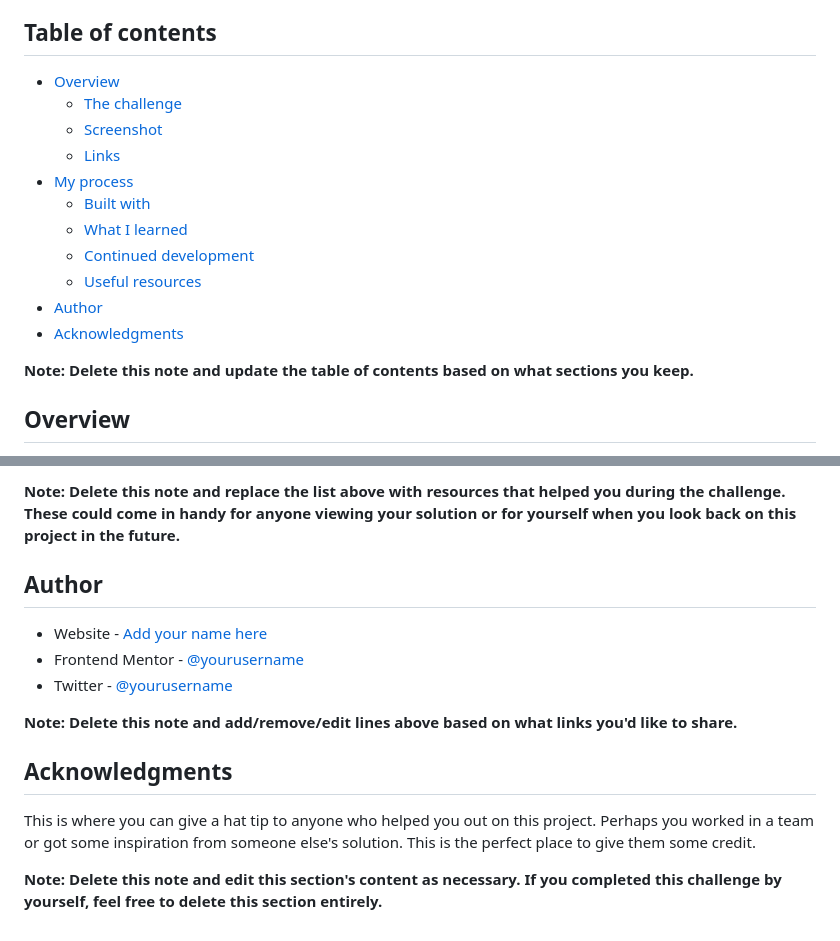
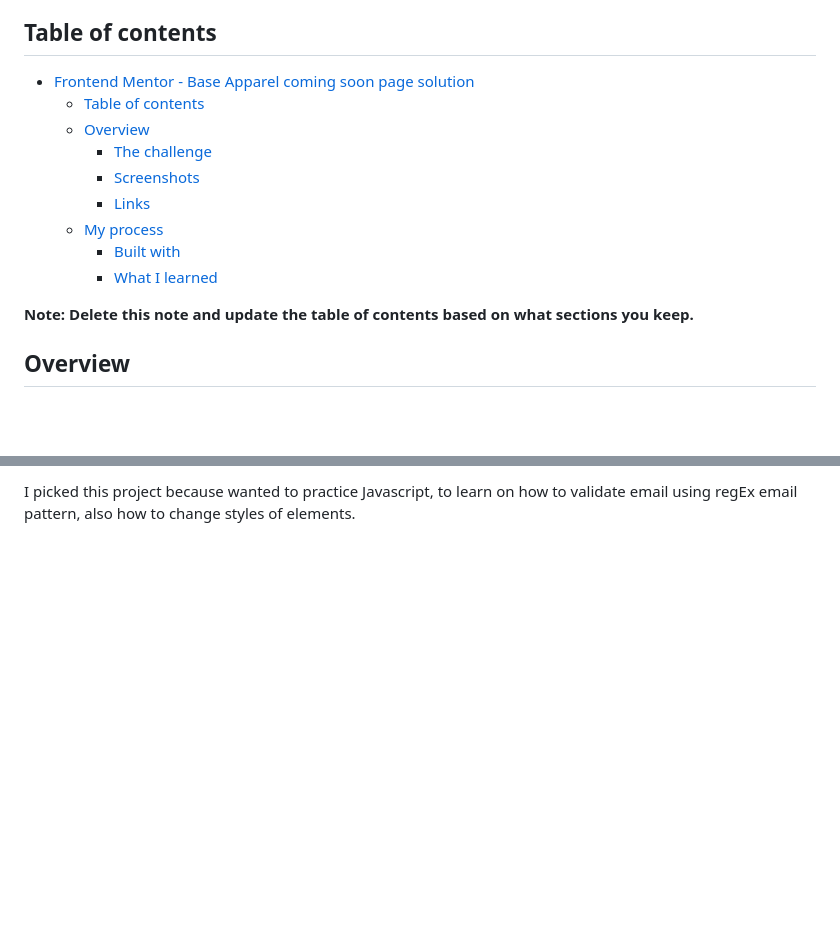
Before and after one commit to lingal/Coming-soon-page, a Markdown page: README-template.md, 2 parts joined by grey strips. Drawn GitHub-style; blank space fills up the shorter version.

```diff
--- a/README-template.md
+++ b/README-template.md
@@ -4,17 +4,15 @@ This is a solution to the [Base Apparel coming soon page challenge on Frontend M
 
 ## Table of contents
 
-- [Overview](#overview)
-  - [The challenge](#the-challenge)
-  - [Screenshot](#screenshot)
-  - [Links](#links)
-- [My process](#my-process)
-  - [Built with](#built-with)
-  - [What I learned](#what-i-learned)
-  - [Continued development](#continued-development)
-  - [Useful resources](#useful-resources)
-- [Author](#author)
-- [Acknowledgments](#acknowledgments)
+- [Frontend Mentor - Base Apparel coming soon page solution](#frontend-mentor---base-apparel-coming-soon-page-solution)
+  - [Table of contents](#table-of-contents)
+  - [Overview](#overview)
+    - [The challenge](#the-challenge)
+    - [Screenshots](#screenshots)
+    - [Links](#links)
+  - [My process](#my-process)
+    - [Built with](#built-with)
+    - [What I learned](#what-i-learned)
 
 **Note: Delete this note and update the table of contents based on what sections you keep.**
 
@@ -100,15 +54 @@ Use this section to outline areas that you want to continue focusing on in futur
-**Note: Delete this note and replace the list above with resources that helped you during the challenge. These could come in handy for anyone viewing your solution or for yourself when you look back on this project in the future.**
-
-## Author
-
-- Website - [Add your name here](https://www.your-site.com)
-- Frontend Mentor - [@yourusername](https://www.frontendmentor.io/profile/yourusername)
-- Twitter - [@yourusername](https://www.twitter.com/yourusername)
-
-**Note: Delete this note and add/remove/edit lines above based on what links you'd like to share.**
-
-## Acknowledgments
-
-This is where you can give a hat tip to anyone who helped you out on this project. Perhaps you worked in a team or got some inspiration from someone else's solution. This is the perfect place to give them some credit.
-
-**Note: Delete this note and edit this section's content as necessary. If you completed this challenge by yourself, feel free to delete this section entirely.**
+I picked this project because wanted to practice Javascript, to learn on how to validate email using regEx email pattern, also how to change styles of elements.
```
Also changed, not shown: other parts of README-template.md (+5 -49 lines), README.md (deleted, +0 -95 lines), screenshots/Screen Shot 2022-01-12 at 07.59.18.png (added), screenshots/Screenshot 2022-01-12 at 07-57-59 Frontend Mentor Base Apparel coming soon page.png (added).
